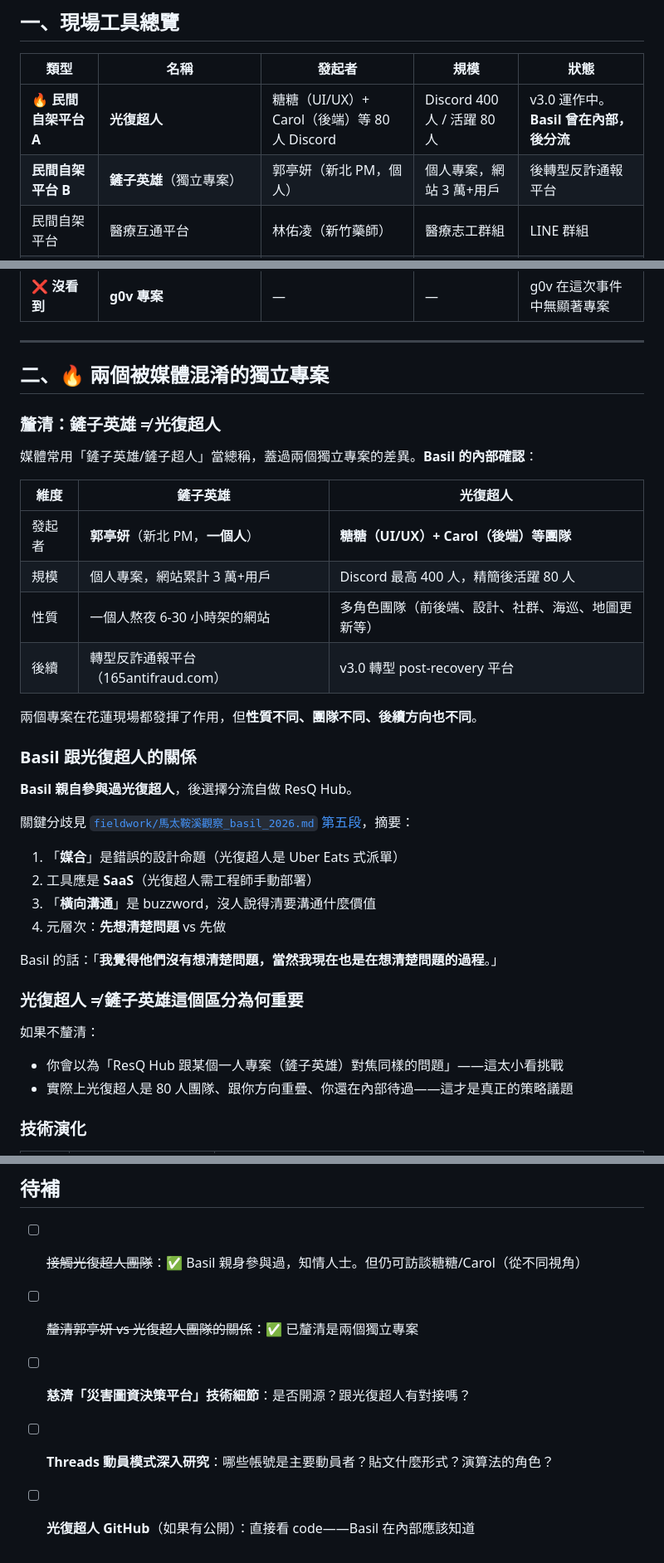
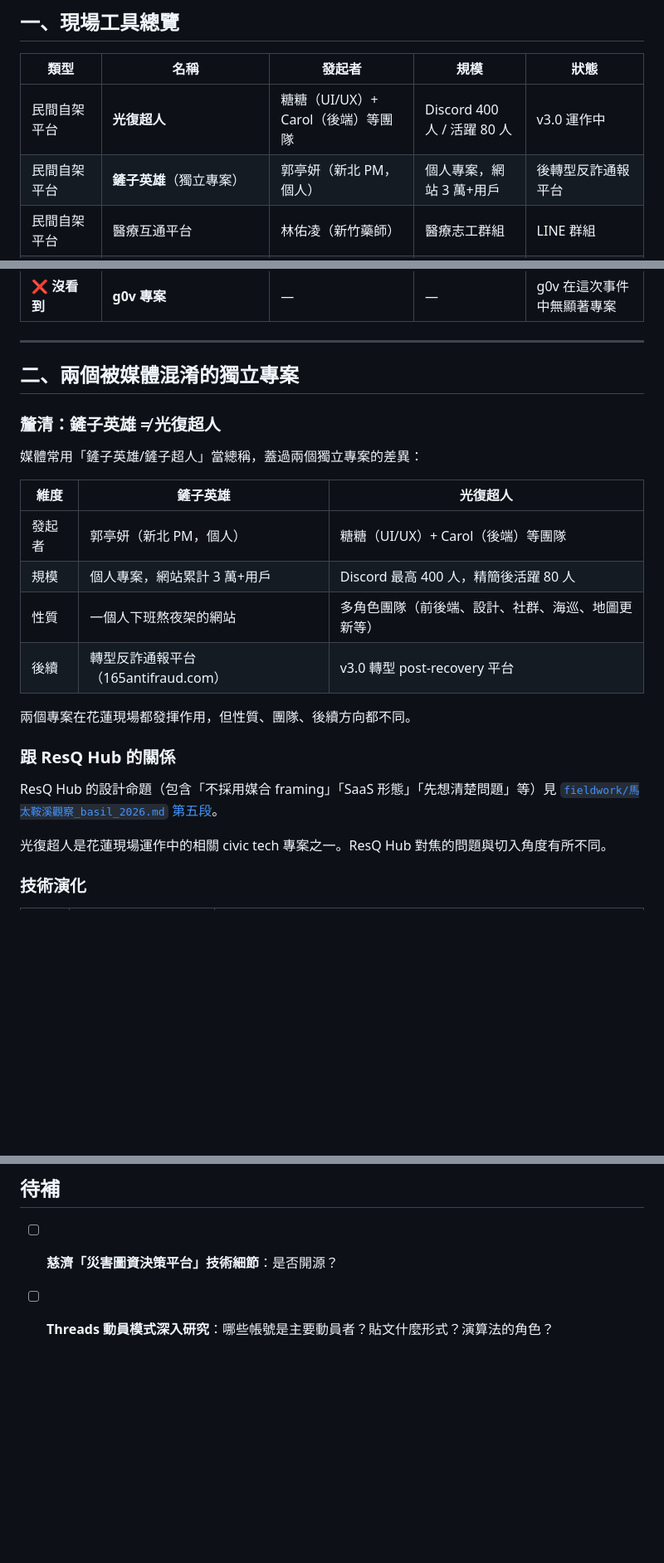
Before and after one commit to BasilHsieh/resq-hub, a Markdown page: knowledge/context/馬太鞍溪實際使用工具盤點_2025.md, 3 parts joined by grey strips. Shown at 83% size. Drawn GitHub-style; blank space fills up the shorter version.

```diff
--- a/knowledge/context/馬太鞍溪實際使用工具盤點_2025.md
+++ b/knowledge/context/馬太鞍溪實際使用工具盤點_2025.md
@@ -17,8 +17,8 @@ summary: 整理 2025 馬太鞍溪事件中現場實際使用的所有數位/協
 
 | 類型 | 名稱 | 發起者 | 規模 | 狀態 |
 |---|---|---|---|---|
-| **🔥 民間自架平台 A** | **光復超人** | 糖糖（UI/UX）+ Carol（後端）等 80 人 Discord | Discord 400 人 / 活躍 80 人 | v3.0 運作中。**Basil 曾在內部，後分流** |
-| **民間自架平台 B** | **鏟子英雄**（獨立專案） | 郭亭妍（新北 PM，個人） | 個人專案，網站 3 萬+用戶 | 後轉型反詐通報平台 |
+| 民間自架平台 | **光復超人** | 糖糖（UI/UX）+ Carol（後端）等團隊 | Discord 400 人 / 活躍 80 人 | v3.0 運作中 |
+| 民間自架平台 | **鏟子英雄**（獨立專案） | 郭亭妍（新北 PM，個人） | 個人專案，網站 3 萬+用戶 | 後轉型反詐通報平台 |
 | 民間自架平台 | 醫療互通平台 | 林佑凌（新竹藥師） | 醫療志工群組 | LINE 群組 |
 | 民間自架平台 | 「光復鄉-救災資訊整合」互動地圖 | 匿名網友 | 不詳 | 演變為指揮官調度工具 |
 | **🔥 NGO 內部系統** | **慈濟「災害圖資決策平台」** | 慈濟基金會 | 35,000 人次（第一階段） | 運作中 |
@@ -33,39 +33,26 @@ summary: 整理 2025 馬太鞍溪事件中現場實際使用的所有數位/協
 
 ---
 
-## 二、🔥 兩個被媒體混淆的獨立專案
+## 二、兩個被媒體混淆的獨立專案
 
 ### 釐清：鏟子英雄 ≠ 光復超人
 
-媒體常用「鏟子英雄/鏟子超人」當總稱，蓋過兩個獨立專案的差異。**Basil 的內部確認**：
+媒體常用「鏟子英雄/鏟子超人」當總稱，蓋過兩個獨立專案的差異：
 
 | 維度 | **鏟子英雄** | **光復超人** |
 |---|---|---|
-| 發起者 | **郭亭妍**（新北 PM，**一個人**）| **糖糖（UI/UX）+ Carol（後端）等團隊** |
+| 發起者 | 郭亭妍（新北 PM，個人）| 糖糖（UI/UX）+ Carol（後端）等團隊 |
 | 規模 | 個人專案，網站累計 3 萬+用戶 | Discord 最高 400 人，精簡後活躍 80 人 |
-| 性質 | 一個人熬夜 6-30 小時架的網站 | 多角色團隊（前後端、設計、社群、海巡、地圖更新等） |
+| 性質 | 一個人下班熬夜架的網站 | 多角色團隊（前後端、設計、社群、海巡、地圖更新等） |
 | 後續 | 轉型反詐通報平台（165antifraud.com） | v3.0 轉型 post-recovery 平台 |
 
-兩個專案在花蓮現場都發揮了作用，但**性質不同、團隊不同、後續方向也不同**。
+兩個專案在花蓮現場都發揮作用，但性質、團隊、後續方向都不同。
 
-### Basil 跟光復超人的關係
+### 跟 ResQ Hub 的關係
 
-**Basil 親自參與過光復超人**，後選擇分流自做 ResQ Hub。
+ResQ Hub 的設計命題（包含「不採用媒合 framing」「SaaS 形態」「先想清楚問題」等）見 [`fieldwork/馬太鞍溪觀察_basil_2026.md` 第五段](../fieldwork/馬太鞍溪觀察_basil_2026.md)。
 
-關鍵分歧見 [`fieldwork/馬太鞍溪觀察_basil_2026.md` 第五段](../fieldwork/馬太鞍溪觀察_basil_2026.md)，摘要：
-
-1. 「**媒合**」是錯誤的設計命題（光復超人是 Uber Eats 式派單）
-2. 工具應是 **SaaS**（光復超人需工程師手動部署）
-3. 「**橫向溝通**」是 buzzword，沒人說得清要溝通什麼價值
-4. 元層次：**先想清楚問題** vs 先做
-
-Basil 的話：「**我覺得他們沒有想清楚問題，當然我現在也是在想清楚問題的過程**。」
-
-### 光復超人 ≠ 鏟子英雄這個區分為何重要
-
-如果不釐清：
-- 你會以為「ResQ Hub 跟某個一人專案（鏟子英雄）對焦同樣的問題」——這太小看挑戰
-- 實際上光復超人是 80 人團隊、跟你方向重疊、你還在內部待過——這才是真正的策略議題
+光復超人是花蓮現場運作中的相關 civic tech 專案之一。ResQ Hub 對焦的問題與切入角度有所不同。
 
 ### 技術演化
 
@@ -333,8 +307,5 @@ Basil 已親身參與過光復超人並選擇分流。**這不是「未來要面
 
 ## 待補
 
-- [ ] ~~接觸光復超人團隊~~：✅ Basil 親身參與過，知情人士。但仍可訪談糖糖/Carol（從不同視角）
-- [ ] ~~釐清郭亭妍 vs 光復超人團隊的關係~~：✅ 已釐清是兩個獨立專案
-- [ ] **慈濟「災害圖資決策平台」技術細節**：是否開源？跟光復超人有對接嗎？
+- [ ] **慈濟「災害圖資決策平台」技術細節**：是否開源？
 - [ ] **Threads 動員模式深入研究**：哪些帳號是主要動員者？貼文什麼形式？演算法的角色？
-- [ ] **光復超人 GitHub**（如果有公開）：直接看 code——Basil 在內部應該知道
```
Also changed, not shown: other parts of knowledge/context/馬太鞍溪實際使用工具盤點_2025.md (+15 -28 lines), INDEX.md (+16 -16 lines), knowledge/fieldwork/馬太鞍溪觀察_basil_2026.md (+25 -41 lines).
